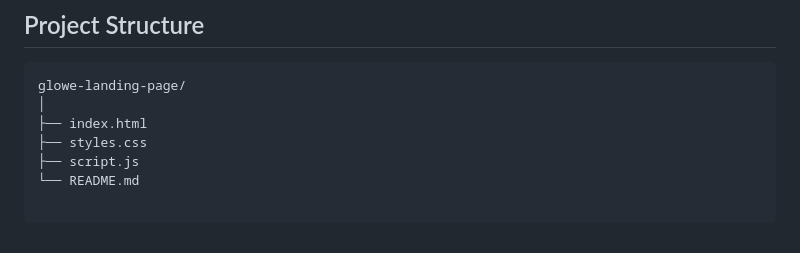
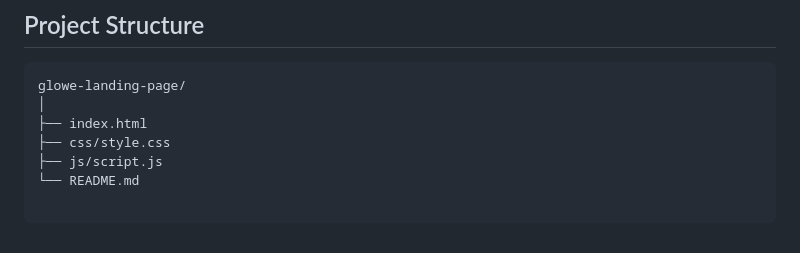
Before and after one commit to Mostafa-K-Fakhry/glowe-landing, a Markdown page: README.md, the part around the change. Drawn GitHub-style.

Commit message:
improve README.md

```diff
--- a/README.md
+++ b/README.md
@@ -244,6 +244,6 @@ Used for the project's typography and visual identity.
 glowe-landing-page/
 │
 ├── index.html
-├── styles.css
-├── script.js
+├── css/style.css
+├── js/script.js
 └── README.md
```
